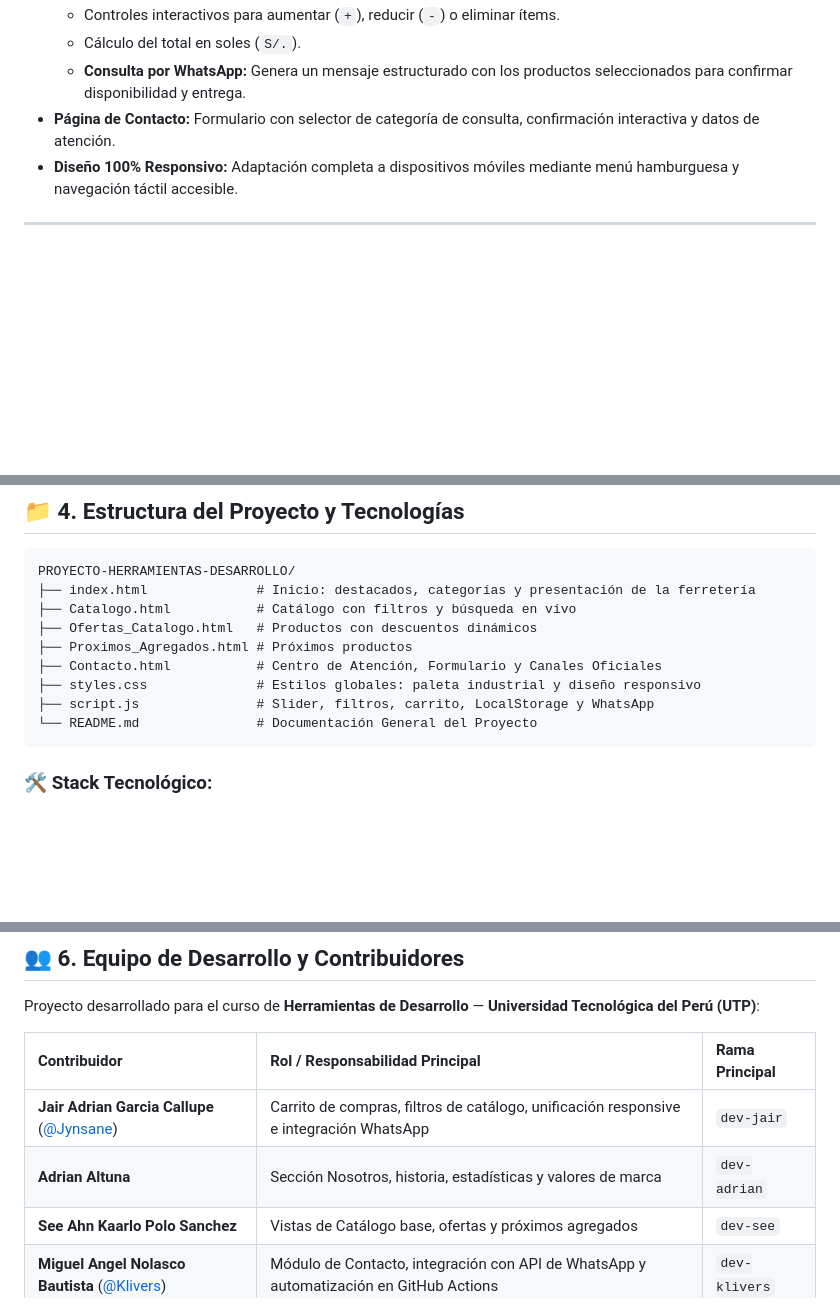
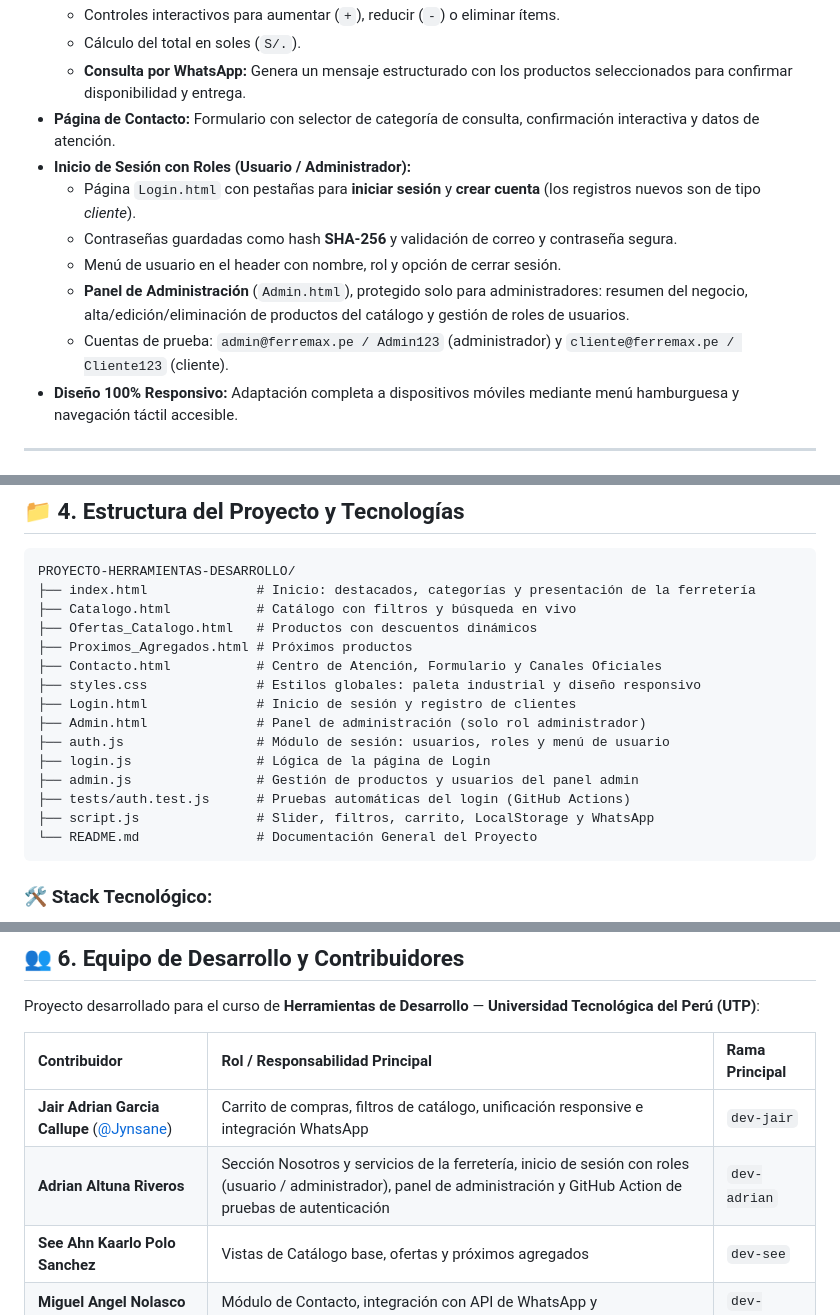
Before and after one commit to Jynsane/PROYECTO-HERRAMIENTAS-DESARROLLO, a Markdown page: README.md, 3 parts joined by grey strips. GitHub-like rendering; blank space fills up the shorter version.

Commit message:
readme actualizado con login, roles y panel admin

````diff
--- a/README.md
+++ b/README.md
@@ -43,6 +43,12 @@
   * Cálculo del total en soles (`S/.`).
   * **Consulta por WhatsApp:** Genera un mensaje estructurado con los productos seleccionados para confirmar disponibilidad y entrega.
 * **Página de Contacto:** Formulario con selector de categoría de consulta, confirmación interactiva y datos de atención.
+* **Inicio de Sesión con Roles (Usuario / Administrador):**
+  * Página `Login.html` con pestañas para **iniciar sesión** y **crear cuenta** (los registros nuevos son de tipo *cliente*).
+  * Contraseñas guardadas como hash **SHA-256** y validación de correo y contraseña segura.
+  * Menú de usuario en el header con nombre, rol y opción de cerrar sesión.
+  * **Panel de Administración** (`Admin.html`), protegido solo para administradores: resumen del negocio, alta/edición/eliminación de productos del catálogo y gestión de roles de usuarios.
+  * Cuentas de prueba: `admin@ferremax.pe / Admin123` (administrador) y `cliente@ferremax.pe / Cliente123` (cliente).
 * **Diseño 100% Responsivo:** Adaptación completa a dispositivos móviles mediante menú hamburguesa y navegación táctil accesible.
 
 ---
@@ -95,6 +101,12 @@ PROYECTO-HERRAMIENTAS-DESARROLLO/
 ├── Proximos_Agregados.html # Próximos productos
 ├── Contacto.html           # Centro de Atención, Formulario y Canales Oficiales
 ├── styles.css              # Estilos globales: paleta industrial y diseño responsivo
+├── Login.html              # Inicio de sesión y registro de clientes
+├── Admin.html              # Panel de administración (solo rol administrador)
+├── auth.js                 # Módulo de sesión: usuarios, roles y menú de usuario
+├── login.js                # Lógica de la página de Login
+├── admin.js                # Gestión de productos y usuarios del panel admin
+├── tests/auth.test.js      # Pruebas automáticas del login (GitHub Actions)
 ├── script.js               # Slider, filtros, carrito, LocalStorage y WhatsApp
 └── README.md               # Documentación General del Proyecto
 ```
@@ -124,7 +136,7 @@ Proyecto desarrollado para el curso de **Herramientas de Desarrollo** — **Univ
 | Contribuidor | Rol / Responsabilidad Principal | Rama Principal |
 | :--- | :--- | :--- |
 | **Jair Adrian Garcia Callupe** ([@Jynsane](https://github.com/Jynsane)) | Carrito de compras, filtros de catálogo, unificación responsive e integración WhatsApp | `dev-jair` |
-| **Adrian Altuna** | Sección Nosotros, historia, estadísticas y valores de marca | `dev-adrian` |
+| **Adrian Altuna Riveros** | Sección Nosotros y servicios de la ferretería, inicio de sesión con roles (usuario / administrador), panel de administración y GitHub Action de pruebas de autenticación | `dev-adrian` |
 | **See Ahn Kaarlo Polo Sanchez** | Vistas de Catálogo base, ofertas y próximos agregados | `dev-see` |
 | **Miguel Angel Nolasco Bautista** ([@Klivers](https://github.com/Klivers)) | Módulo de Contacto, integración con API de WhatsApp y automatización en GitHub Actions | `dev-klivers` |
 
````
